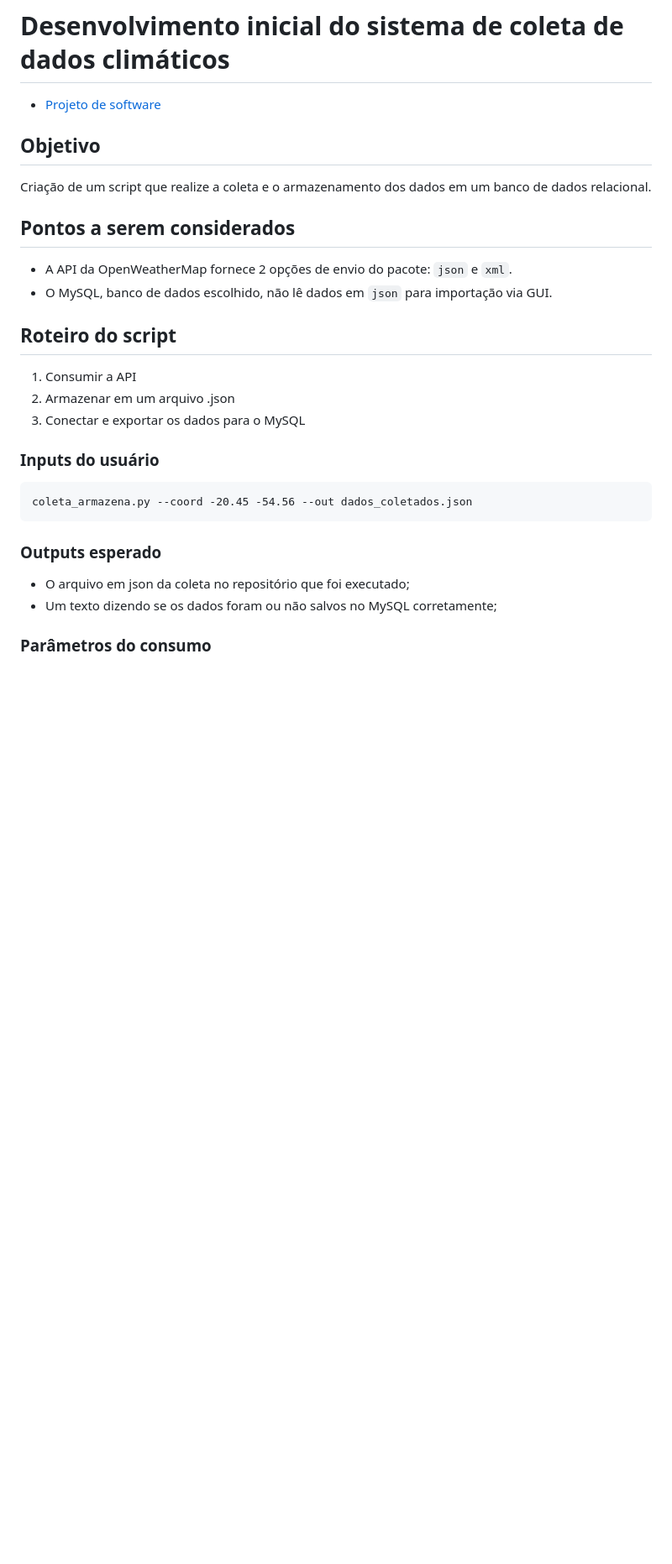
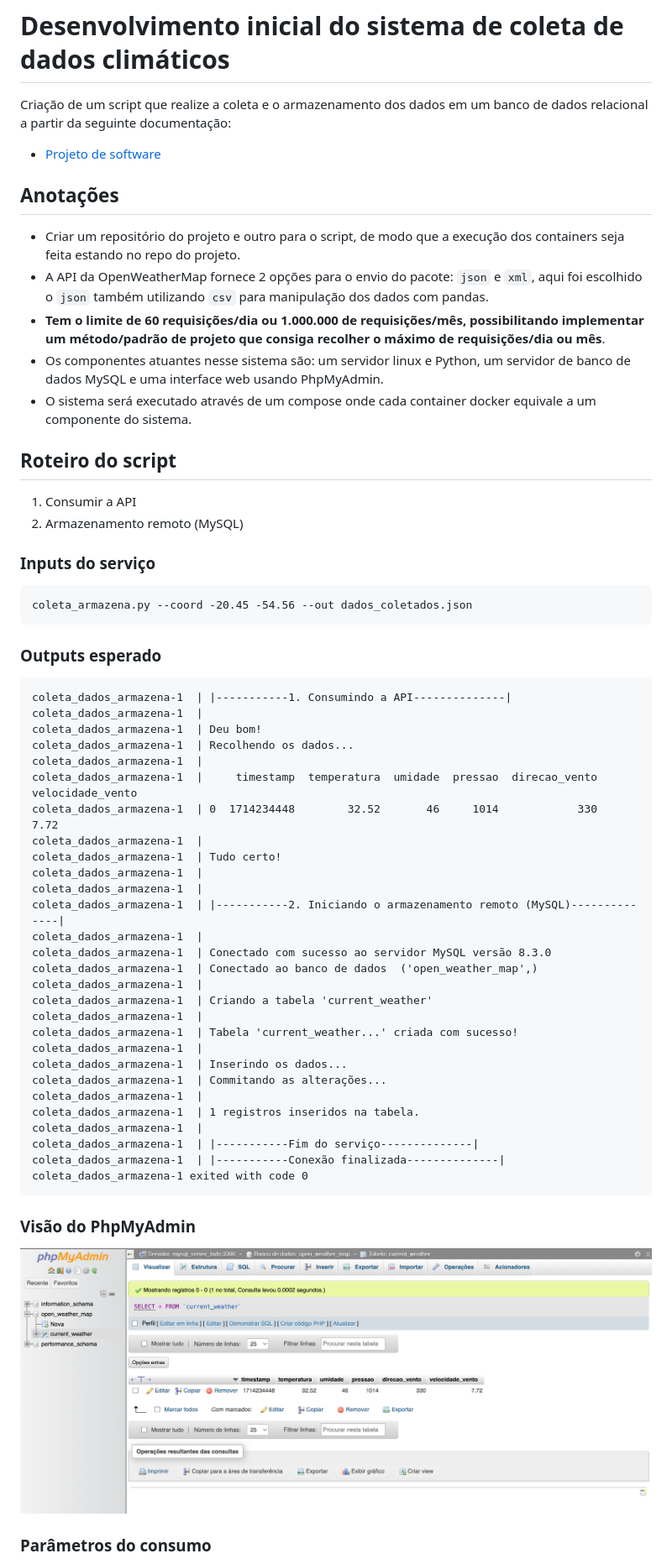
Before and after one commit to budkee/news_on_weather, a Markdown page: README.md, the part around one of its changes. Shown at 84% size. Rendered like a GitHub page; pictures changed too: img/visao_bd.png (added); blank space fills up the shorter version.

Commit message:
Coleta e Armazenamento #03

```diff
--- a/README.md
+++ b/README.md
@@ -1,30 +1,61 @@
 # Desenvolvimento inicial do sistema de coleta de dados climáticos
+
+Criação de um script que realize a coleta e o armazenamento dos dados em um banco de dados relacional a partir da seguinte documentação:
 
 - [Projeto de software](https://budkee.notion.site/Open-Weather-Map-3b2e4e5a58ec4898ad31f94c178ca2db?pvs=4)
 
-## Objetivo
 
-Criação de um script que realize a coleta e o armazenamento dos dados em um banco de dados relacional.
+## Anotações
 
-## Pontos a serem considerados
-
-- A API da OpenWeatherMap fornece 2 opções de envio do pacote: `json` e `xml`.
-- O MySQL, banco de dados escolhido, não lê dados em `json` para importação via GUI.
+- Criar um repositório do projeto e outro para o script, de modo que a execução dos containers seja feita estando no repo do projeto.
+- A API da OpenWeatherMap fornece 2 opções para o envio do pacote: `json` e `xml`, aqui foi escolhido o `json` também utilizando `csv` para manipulação dos dados com pandas.
+- **Tem o limite de 60 requisições/dia ou 1.000.000 de requisições/mês, possibilitando implementar um método/padrão de projeto que consiga recolher o máximo de requisições/dia ou mês**.
+- Os componentes atuantes nesse sistema são: um servidor linux e Python, um servidor de banco de dados MySQL e uma interface web usando PhpMyAdmin.
+- O sistema será executado através de um compose onde cada container docker equivale a um componente do sistema.
 
 ## Roteiro do script
 
 1. Consumir a API
-2. Armazenar em um arquivo .json
-3. Conectar e exportar os dados para o MySQL
+2. Armazenamento remoto (MySQL)
 
-### Inputs do usuário
+### Inputs do serviço
 
     coleta_armazena.py --coord -20.45 -54.56 --out dados_coletados.json
 
 ### Outputs esperado
 
-- O arquivo em json da coleta no repositório que foi executado;
-- Um texto dizendo se os dados foram ou não salvos no MySQL corretamente;
+    coleta_dados_armazena-1  | |-----------1. Consumindo a API--------------|
+    coleta_dados_armazena-1  |
+    coleta_dados_armazena-1  | Deu bom!
+    coleta_dados_armazena-1  | Recolhendo os dados...
+    coleta_dados_armazena-1  |
+    coleta_dados_armazena-1  |     timestamp  temperatura  umidade  pressao  direcao_vento  velocidade_vento
+    coleta_dados_armazena-1  | 0  1714234448        32.52       46     1014            330              7.72
+    coleta_dados_armazena-1  |
+    coleta_dados_armazena-1  | Tudo certo!
+    coleta_dados_armazena-1  |
+    coleta_dados_armazena-1  |
+    coleta_dados_armazena-1  | |-----------2. Iniciando o armazenamento remoto (MySQL)--------------|
+    coleta_dados_armazena-1  |
+    coleta_dados_armazena-1  | Conectado com sucesso ao servidor MySQL versão 8.3.0
+    coleta_dados_armazena-1  | Conectado ao banco de dados  ('open_weather_map',)
+    coleta_dados_armazena-1  |
+    coleta_dados_armazena-1  | Criando a tabela 'current_weather'
+    coleta_dados_armazena-1  |
+    coleta_dados_armazena-1  | Tabela 'current_weather...' criada com sucesso!
+    coleta_dados_armazena-1  |
+    coleta_dados_armazena-1  | Inserindo os dados...
+    coleta_dados_armazena-1  | Commitando as alterações...
+    coleta_dados_armazena-1  |
+    coleta_dados_armazena-1  | 1 registros inseridos na tabela.
+    coleta_dados_armazena-1  |
+    coleta_dados_armazena-1  | |-----------Fim do serviço--------------|
+    coleta_dados_armazena-1  | |-----------Conexão finalizada--------------|
+    coleta_dados_armazena-1 exited with code 0
+
+### Visão do PhpMyAdmin
+
+![visao_bd](./img/visao_bd.png)
 
 ### Parâmetros do consumo
 
```
Also changed, not shown: other parts of README.md (+7 -0 lines), 3 other files.
